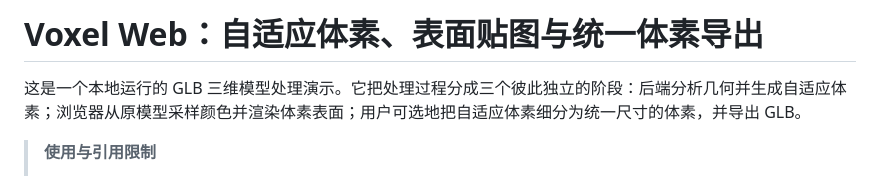
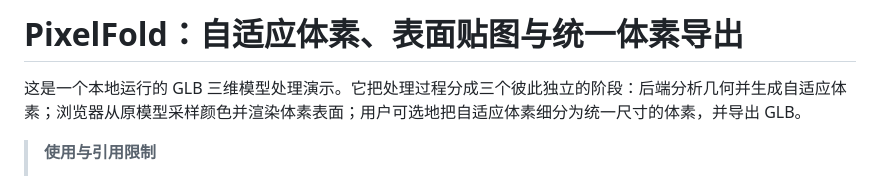
Before and after one commit to XinAn-Annie/Voxel, a Markdown page: README.md, the part around the change. Rendered like a GitHub page.

```diff
--- a/README.md
+++ b/README.md
@@ -1,4 +1,4 @@
-#  Voxel Web：自适应体素、表面贴图与统一体素导出
+# PixelFold：自适应体素、表面贴图与统一体素导出
 
 这是一个本地运行的 GLB 三维模型处理演示。它把处理过程分成三个彼此独立的阶段：后端分析几何并生成自适应体素；浏览器从原模型采样颜色并渲染体素表面；用户可选地把自适应体素细分为统一尺寸的体素，并导出 GLB。
 
```
